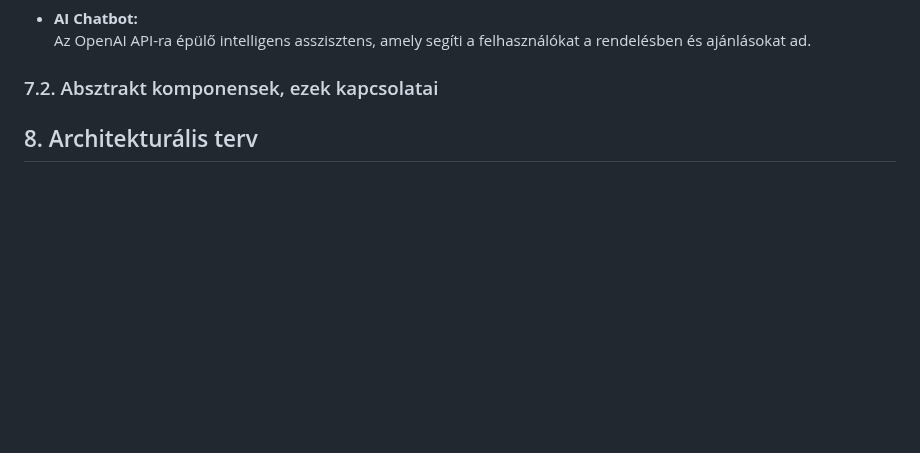
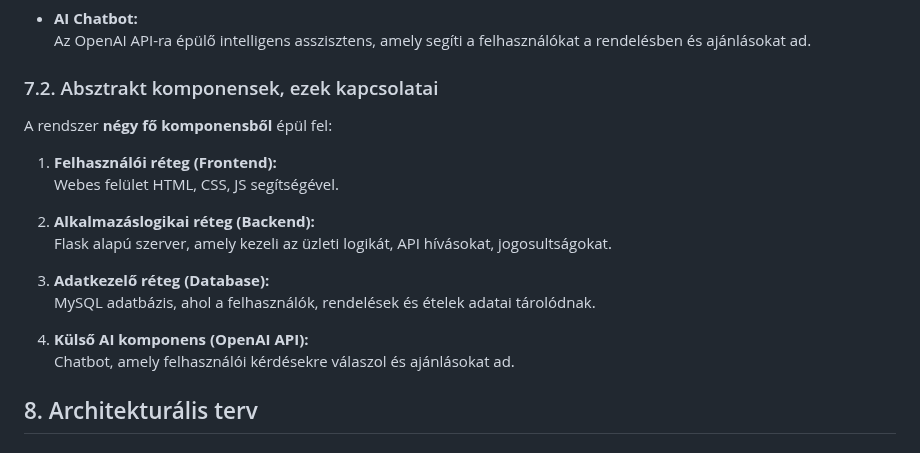
Before and after one commit to KKondor/2025-szfm-big-project, a Markdown page: docs/rendszerterv.md, the part around the change. GitHub-like rendering; blank space fills up the shorter version.

Commit message:
docs: add abstract components section in rendszerterv.md

```diff
--- a/docs/rendszerterv.md
+++ b/docs/rendszerterv.md
@@ -243,6 +243,20 @@ A rendszer egy **online ételrendelő platform**, amely lehetővé teszi a felha
 
 ### 7.2. Absztrakt komponensek, ezek kapcsolatai
 
+A rendszer **négy fő komponensből** épül fel:
+
+1. **Felhasználói réteg (Frontend):**
+   Webes felület HTML, CSS, JS segítségével.
+
+2. **Alkalmazáslogikai réteg (Backend):**
+   Flask alapú szerver, amely kezeli az üzleti logikát, API hívásokat, jogosultságokat.
+
+3. **Adatkezelő réteg (Database):**
+   MySQL adatbázis, ahol a felhasználók, rendelések és ételek adatai tárolódnak.
+
+4. **Külső AI komponens (OpenAI API):**
+   Chatbot, amely felhasználói kérdésekre válaszol és ajánlásokat ad.
+
 ## 8. Architekturális terv
 
 ### 8.1. Architekturális tervezési minta
```
